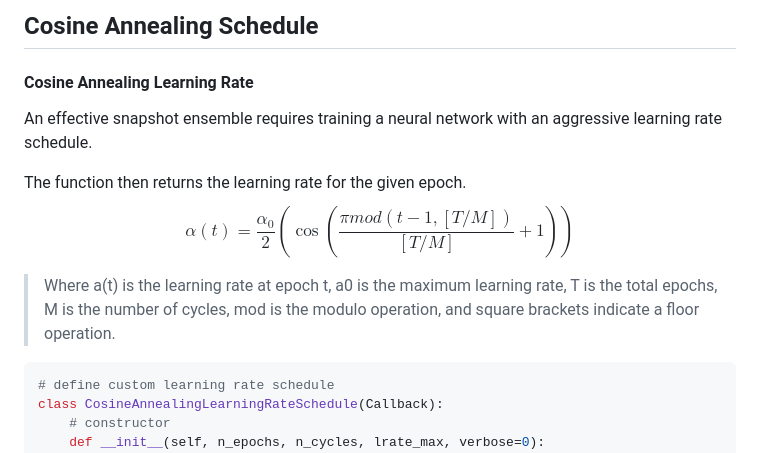
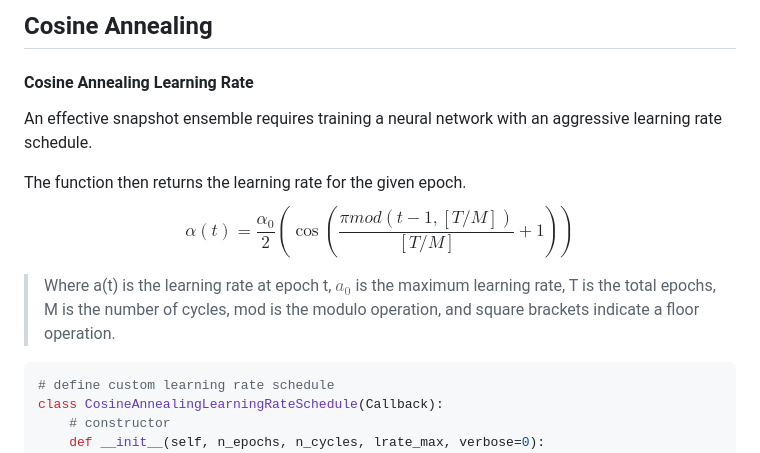
Before and after one commit to jglee087/AI-ImageCourse, a Markdown page: DaconContest02/CosineAnnealingSchedule.md, the part around the change printed below. Drawn GitHub-style.

```diff
--- a/DaconContest02/CosineAnnealingSchedule.md
+++ b/DaconContest02/CosineAnnealingSchedule.md
@@ -1,4 +1,4 @@
-## Cosine Annealing Schedule
+## Cosine Annealing
 
 
 
@@ -11,7 +11,7 @@ $$
 \alpha(t)=\frac{\alpha_{0}}{2} \left (\cos\left(\frac{\pi mod(t-1,[T/M])}{[T/M]}+1\right) \right)
 $$
 
-> Where a(t) is the learning rate at epoch t, a0 is the maximum learning rate, T is the total epochs, M is the number of cycles, mod is the modulo operation, and square brackets indicate a floor operation.
+> Where a(t) is the learning rate at epoch t, $a_0$ is the maximum learning rate, T is the total epochs, M is the number of cycles, mod is the modulo operation, and square brackets indicate a floor operation.
 
 
 
```
Also changed, not shown: other parts of DaconContest02/CosineAnnealingSchedule.md (+22 -0 lines), DaconContest02/img/img1.png (added), DaconContest02/img/img2.png (added).
